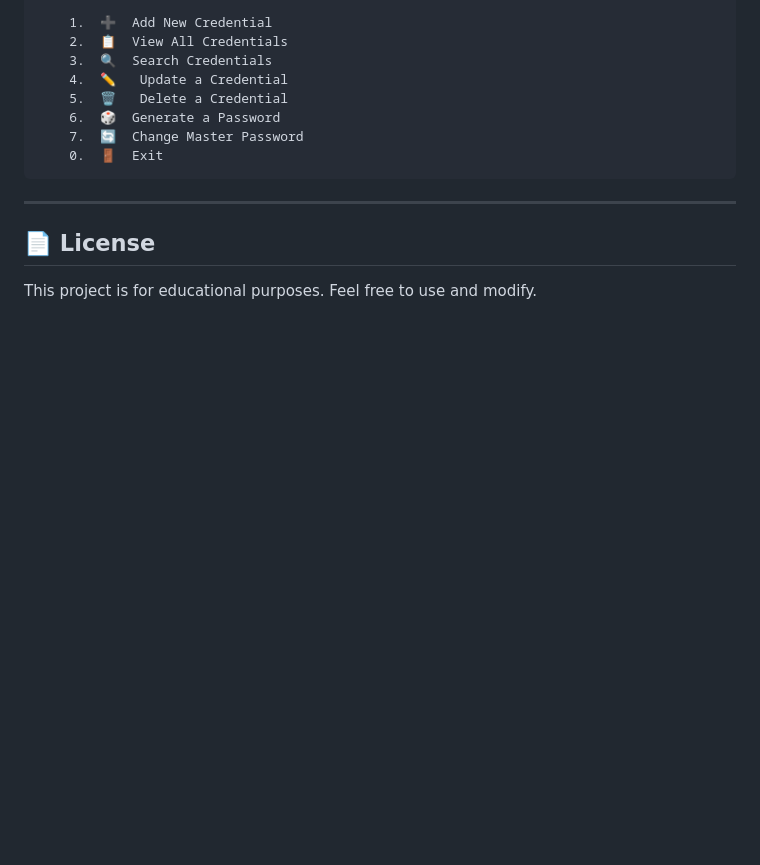
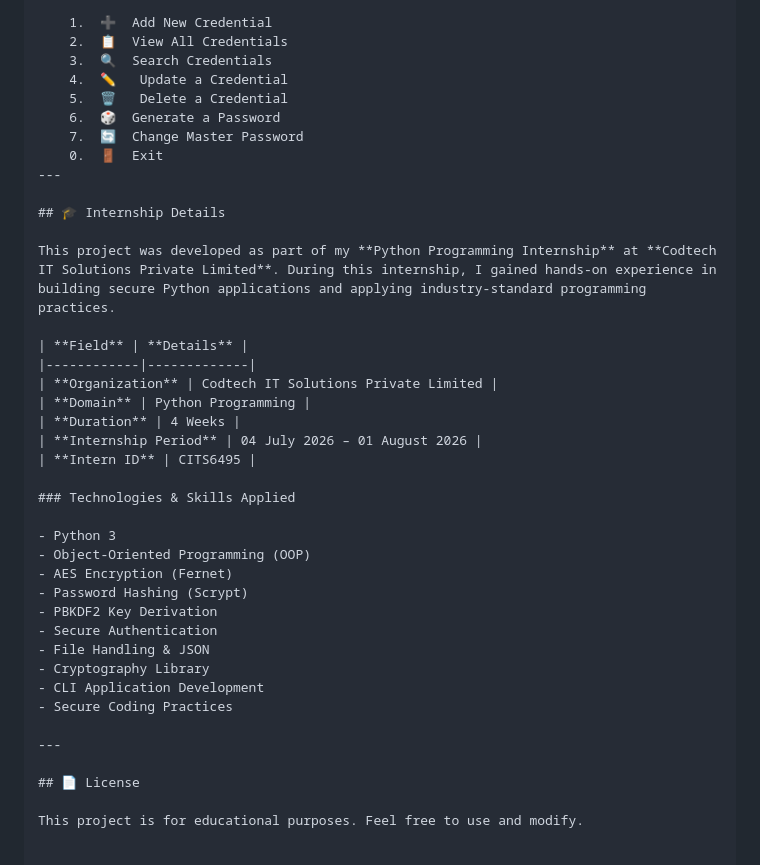
Before and after one commit to pavi238/PASSWORD-MANAGER-ENCRYPTION-, a Markdown page: README.md, the part around the change. Drawn GitHub-style; blank space fills up the shorter version.

````diff
--- a/README.md
+++ b/README.md
@@ -122,7 +122,32 @@ TEST 5 PASSWORD/
     6.  🎲  Generate a Password
     7.  🔄  Change Master Password
     0.  🚪  Exit
-```
+---
+
+## 🎓 Internship Details
+
+This project was developed as part of my **Python Programming Internship** at **Codtech IT Solutions Private Limited**. During this internship, I gained hands-on experience in building secure Python applications and applying industry-standard programming practices.
+
+| **Field** | **Details** |
+|------------|-------------|
+| **Organization** | Codtech IT Solutions Private Limited |
+| **Domain** | Python Programming |
+| **Duration** | 4 Weeks |
+| **Internship Period** | 04 July 2026 – 01 August 2026 |
+| **Intern ID** | CITS6495 |
+
+### Technologies & Skills Applied
+
+- Python 3
+- Object-Oriented Programming (OOP)
+- AES Encryption (Fernet)
+- Password Hashing (Scrypt)
+- PBKDF2 Key Derivation
+- Secure Authentication
+- File Handling & JSON
+- Cryptography Library
+- CLI Application Development
+- Secure Coding Practices
 
 ---
 
````
